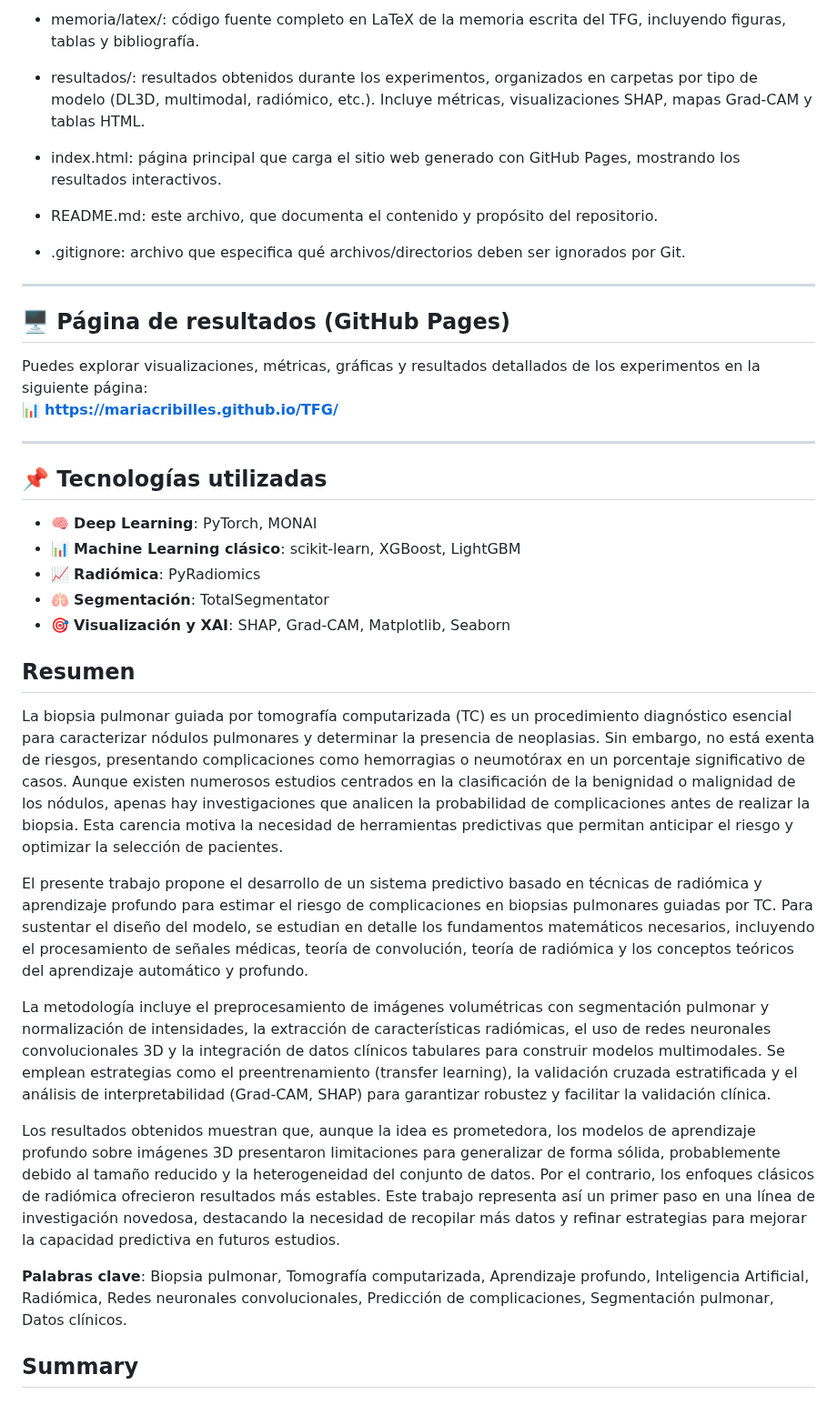
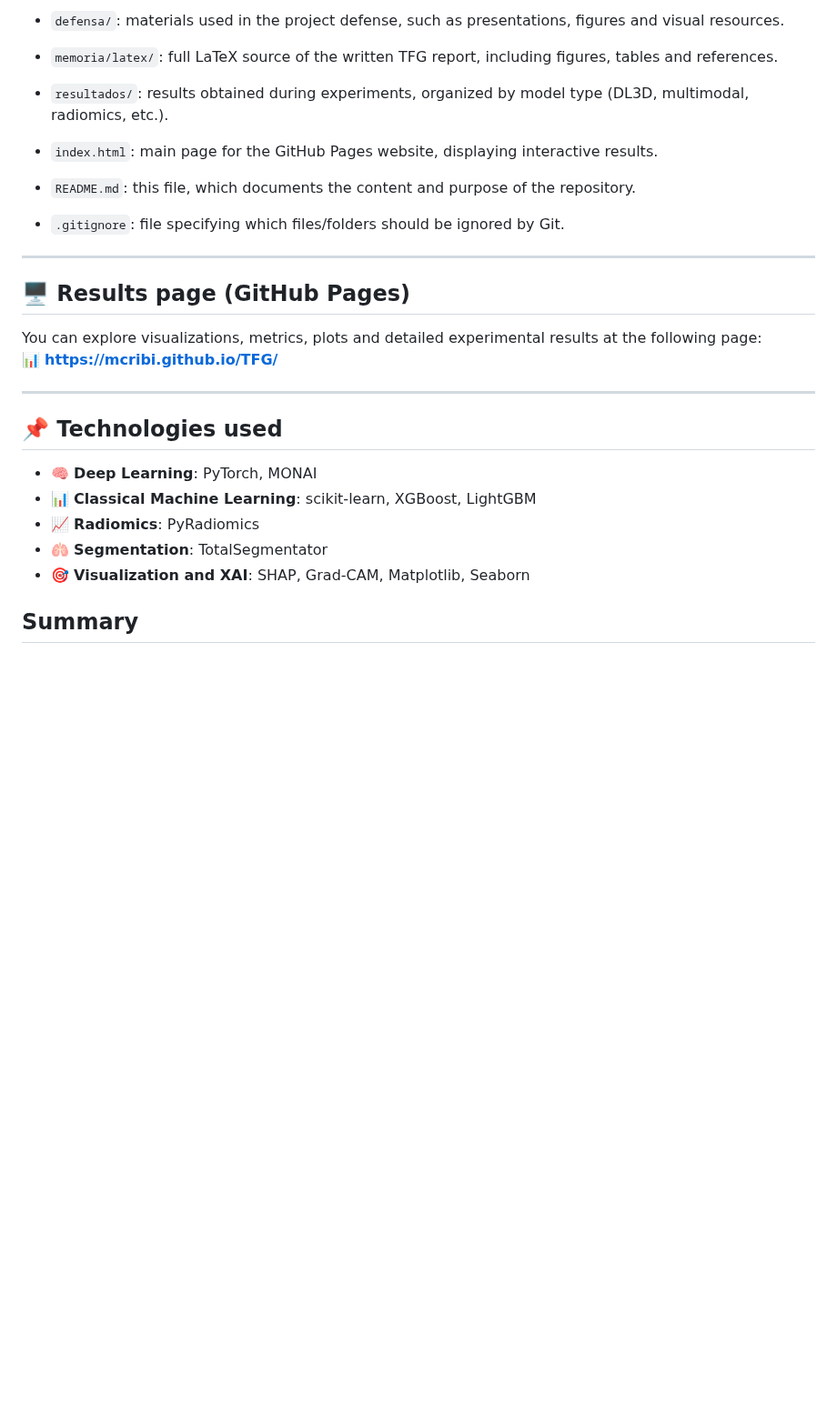
Before and after one commit to mcribi/TFG, a Markdown page: README.md, the part around one of its changes. Shown at 91% size. Drawn GitHub-style; blank space fills up the shorter version.

```diff
--- a/README.md
+++ b/README.md
@@ -65,44 +65,33 @@ Introducción clínica, definición del problema, descripción del dataset y con
 
-- memoria/latex/: código fuente completo en LaTeX de la memoria escrita del TFG, incluyendo figuras, tablas y bibliografía.
+- `defensa/`: materials used in the project defense, such as presentations, figures and visual resources.
 
-- resultados/: resultados obtenidos durante los experimentos, organizados en carpetas por tipo de modelo (DL3D, multimodal, radiómico, etc.). Incluye métricas, visualizaciones SHAP, mapas Grad-CAM y tablas HTML.
+- `memoria/latex/`: full LaTeX source of the written TFG report, including figures, tables and references.
 
-- index.html: página principal que carga el sitio web generado con GitHub Pages, mostrando los resultados interactivos.
+- `resultados/`: results obtained during experiments, organized by model type (DL3D, multimodal, radiomics, etc.).
 
-- README.md: este archivo, que documenta el contenido y propósito del repositorio.
+- `index.html`: main page for the GitHub Pages website, displaying interactive results.
 
-- .gitignore: archivo que especifica qué archivos/directorios deben ser ignorados por Git.
+- `README.md`: this file, which documents the content and purpose of the repository.
 
+- `.gitignore`: file specifying which files/folders should be ignored by Git.
 
 ---
 
-## 🖥️ Página de resultados (GitHub Pages)
+## 🖥️ Results page (GitHub Pages)
 
-Puedes explorar visualizaciones, métricas, gráficas y resultados detallados de los experimentos en la siguiente página:
-📊 **[https://mariacribilles.github.io/TFG/](https://mariacribilles.github.io/TFG/)**
+You can explore visualizations, metrics, plots and detailed experimental results at the following page:
+📊 **[https://mcribi.github.io/TFG/](https://mcribi.github.io/TFG/)**
 
 ---
 
-## 📌 Tecnologías utilizadas
+## 📌 Technologies used
 
 - 🧠 **Deep Learning**: PyTorch, MONAI
-- 📊 **Machine Learning clásico**: scikit-learn, XGBoost, LightGBM
-- 📈 **Radiómica**: PyRadiomics
-- 🫁 **Segmentación**: TotalSegmentator
-- 🎯 **Visualización y XAI**: SHAP, Grad-CAM, Matplotlib, Seaborn
+- 📊 **Classical Machine Learning**: scikit-learn, XGBoost, LightGBM
+- 📈 **Radiomics**: PyRadiomics
+- 🫁 **Segmentation**: TotalSegmentator
+- 🎯 **Visualization and XAI**: SHAP, Grad-CAM, Matplotlib, Seaborn
 
-
-## Resumen
-
-La biopsia pulmonar guiada por tomografía computarizada (TC) es un procedimiento diagnóstico esencial para caracterizar nódulos pulmonares y determinar la presencia de neoplasias. Sin embargo, no está exenta de riesgos, presentando complicaciones como hemorragias o neumotórax en un porcentaje significativo de casos. Aunque existen numerosos estudios centrados en la clasificación de la benignidad o malignidad de los nódulos, apenas hay investigaciones que analicen la probabilidad de complicaciones antes de realizar la biopsia. Esta carencia motiva la necesidad de herramientas predictivas que permitan anticipar el riesgo y optimizar la selección de pacientes.
-
-El presente trabajo propone el desarrollo de un sistema predictivo basado en técnicas de radiómica y aprendizaje profundo para estimar el riesgo de complicaciones en biopsias pulmonares guiadas por TC. Para sustentar el diseño del modelo, se estudian en detalle los fundamentos matemáticos necesarios, incluyendo el procesamiento de señales médicas, teoría de convolución, teoría de radiómica y los conceptos teóricos del aprendizaje automático y profundo.
-
-La metodología incluye el preprocesamiento de imágenes volumétricas con segmentación pulmonar y normalización de intensidades, la extracción de características radiómicas, el uso de redes neuronales convolucionales 3D y la integración de datos clínicos tabulares para construir modelos multimodales. Se emplean estrategias como el preentrenamiento (transfer learning), la validación cruzada estratificada y el análisis de interpretabilidad (Grad-CAM, SHAP) para garantizar robustez y facilitar la validación clínica.
-
-Los resultados obtenidos muestran que, aunque la idea es prometedora, los modelos de aprendizaje profundo sobre imágenes 3D presentaron limitaciones para generalizar de forma sólida, probablemente debido al tamaño reducido y la heterogeneidad del conjunto de datos. Por el contrario, los enfoques clásicos de radiómica ofrecieron resultados más estables. Este trabajo representa así un primer paso en una línea de investigación novedosa, destacando la necesidad de recopilar más datos y refinar estrategias para mejorar la capacidad predictiva en futuros estudios.
-
-**Palabras clave**: Biopsia pulmonar, Tomografía computarizada, Aprendizaje profundo, Inteligencia Artificial, Radiómica, Redes neuronales convolucionales, Predicción de complicaciones, Segmentación pulmonar, Datos clínicos.
 
 ## Summary
 ### Problem Description
```
Also changed, not shown: other parts of README.md (+54 -41 lines).
